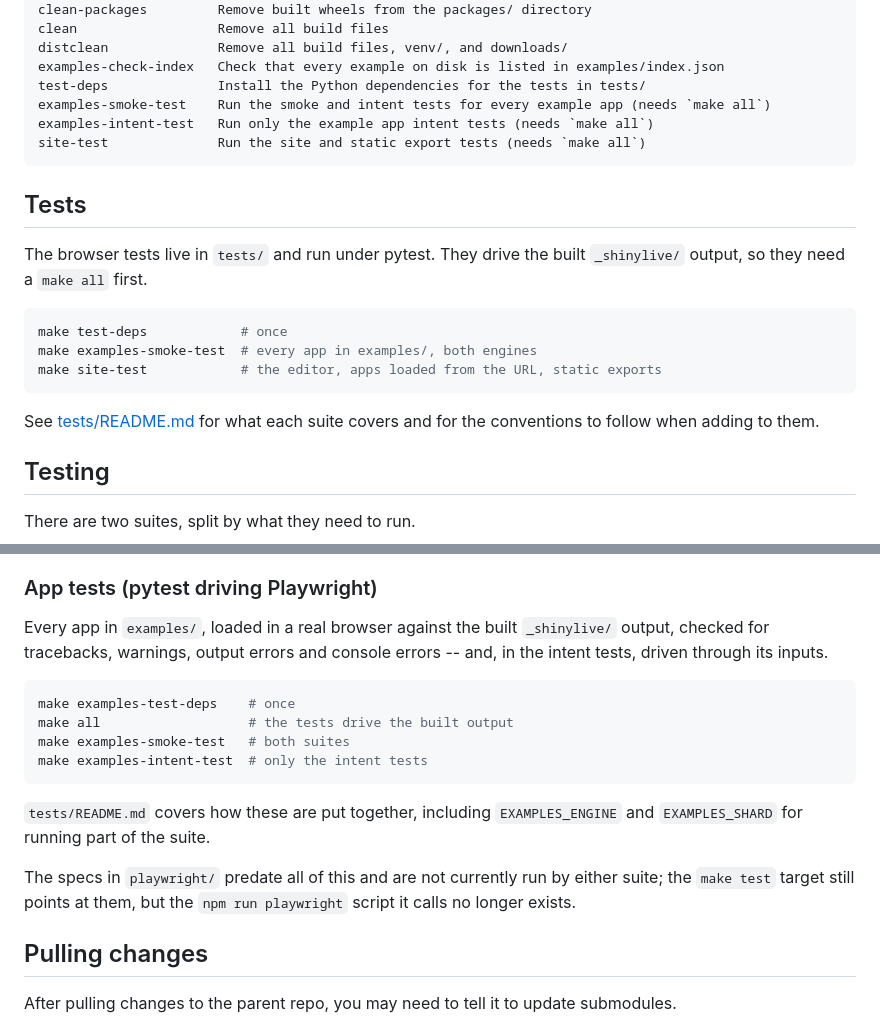
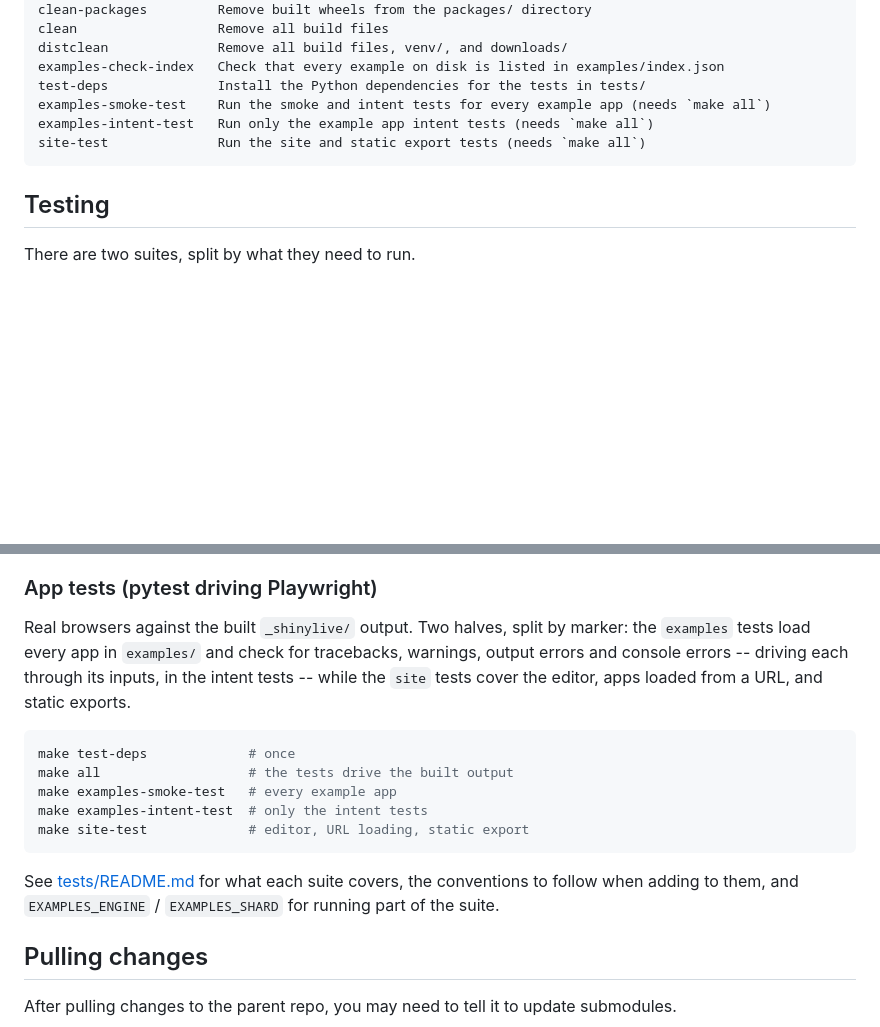
Before and after one commit to posit-dev/shinylive, a Markdown page: README.md, 2 parts joined by grey strips. Drawn GitHub-style; blank space fills up the shorter version.

Commit message:
docs: Reconcile the README with the jest harness
The rebase left both PRs' test sections side by side, and the surviving one
still pointed at `make examples-test-deps`, the `playwright/` specs and the
`make test` target, none of which exist after this branch. One section now,
covering unit tests, examples and site tests, with the split by marker
described where the app tests are introduced.

````diff
--- a/README.md
+++ b/README.md
@@ -106,21 +106,6 @@ examples-intent-test   Run only the example app intent tests (needs `make all`)
 site-test              Run the site and static export tests (needs `make all`)
 ```
 
-## Tests
-
-The browser tests live in `tests/` and run under pytest. They drive the built
-`_shinylive/` output, so they need a `make all` first.
-
-```sh
-make test-deps            # once
-make examples-smoke-test  # every app in examples/, both engines
-make site-test            # the editor, apps loaded from the URL, static exports
-```
-
-See [tests/README.md](tests/README.md) for what each suite covers and for the
-conventions to follow when adding to them.
-
-
 ## Testing
 
 There are two suites, split by what they need to run.
@@ -169,18 +154,17 @@ Read the number for its direction, not its size. Coverage is collected only for
 
 ### App tests (pytest driving Playwright)
 
-Every app in `examples/`, loaded in a real browser against the built `_shinylive/` output, checked for tracebacks, warnings, output errors and console errors -- and, in the intent tests, driven through its inputs.
+Real browsers against the built `_shinylive/` output. Two halves, split by marker: the `examples` tests load every app in `examples/` and check for tracebacks, warnings, output errors and console errors -- driving each through its inputs, in the intent tests -- while the `site` tests cover the editor, apps loaded from a URL, and static exports.
 
 ```bash
-make examples-test-deps    # once
+make test-deps             # once
 make all                   # the tests drive the built output
-make examples-smoke-test   # both suites
+make examples-smoke-test   # every example app
 make examples-intent-test  # only the intent tests
+make site-test             # editor, URL loading, static export
 ```
 
-`tests/README.md` covers how these are put together, including `EXAMPLES_ENGINE` and `EXAMPLES_SHARD` for running part of the suite.
-
-The specs in `playwright/` predate all of this and are not currently run by either suite; the `make test` target still points at them, but the `npm run playwright` script it calls no longer exists.
+See [tests/README.md](tests/README.md) for what each suite covers, the conventions to follow when adding to them, and `EXAMPLES_ENGINE` / `EXAMPLES_SHARD` for running part of the suite.
 
 ## Pulling changes
 
````
